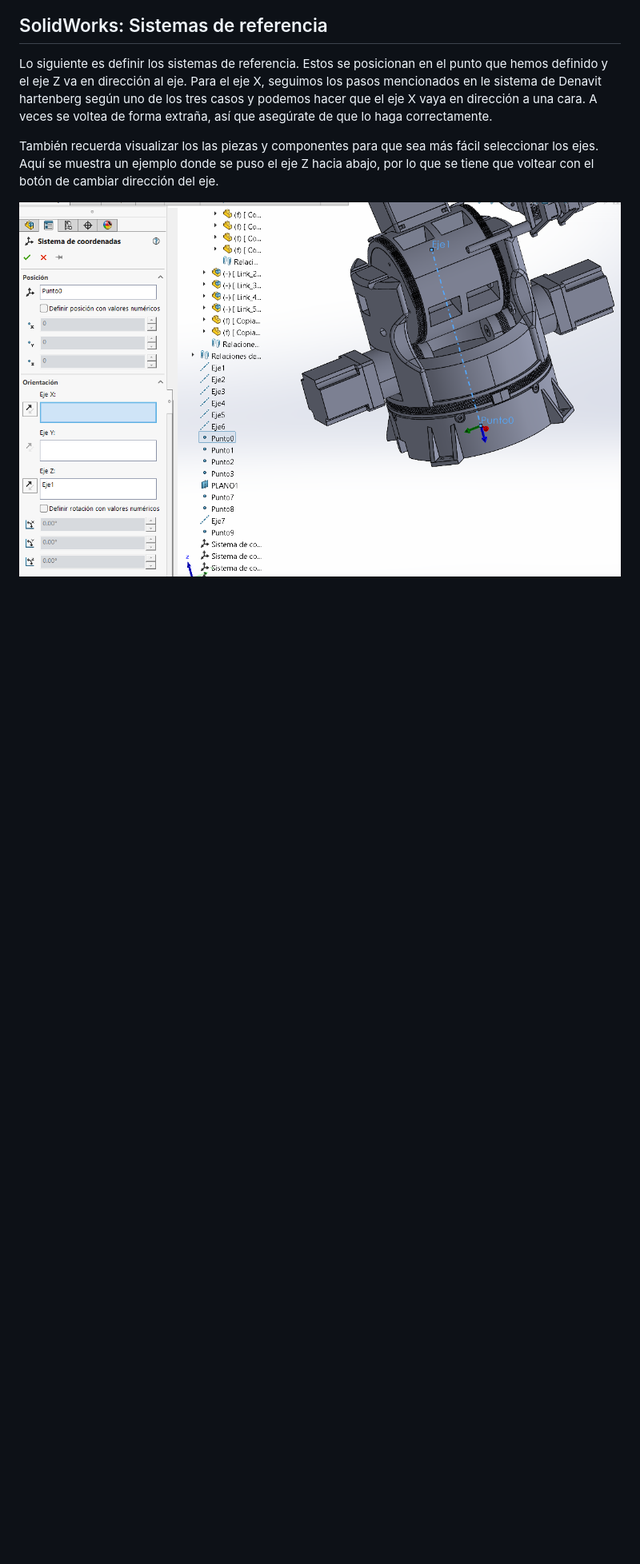
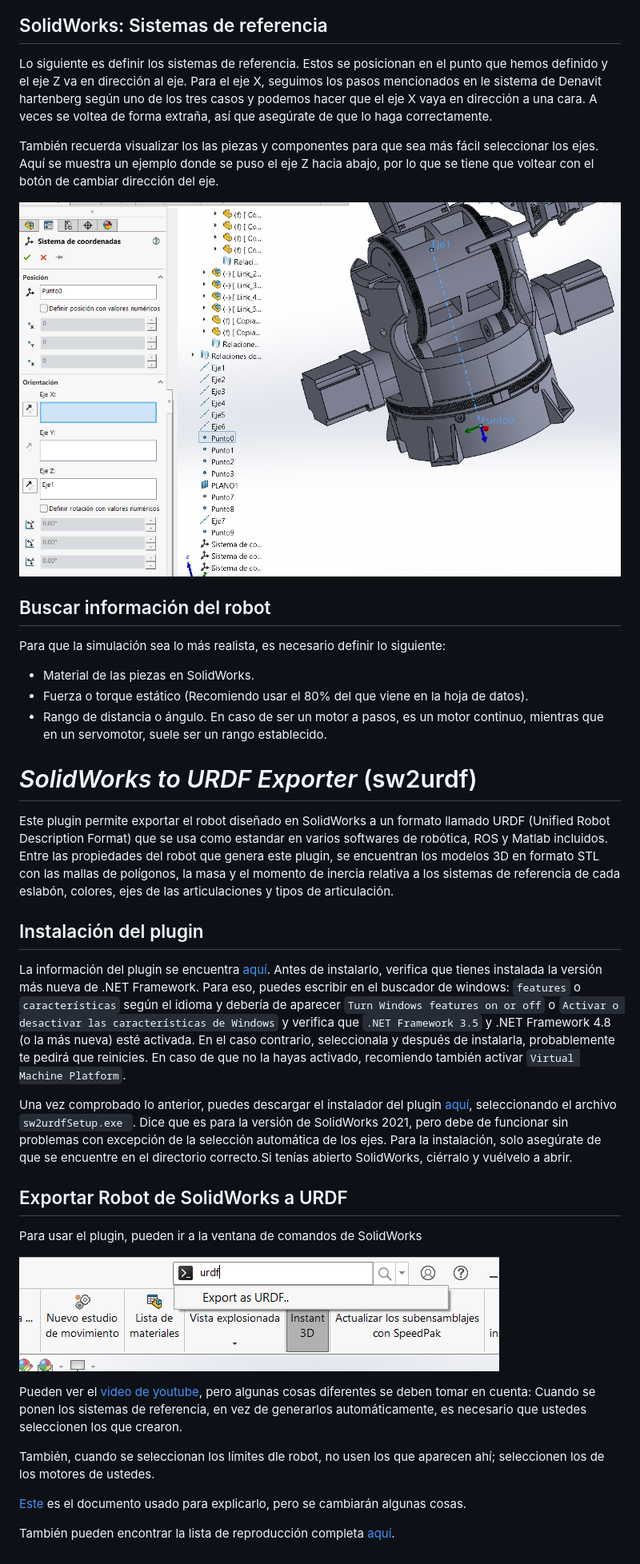
Before and after one commit to ramoned657/Robotica, a Markdown page: docs/markdown/sw2urdf.md, the part around the change printed below. Shown: that part at 80% size. Rendered like a GitHub page; pictures changed too: docs/markdown/assets/exportURDF.png (added); blank space fills up the shorter version.

Commit message:
Se agregaron cosas al tutorial de sw2urdf

```diff
--- a/docs/markdown/sw2urdf.md
+++ b/docs/markdown/sw2urdf.md
@@ -93,3 +97,33 @@ Lo siguiente es definir los sistemas de referencia. Estos se posicionan en el pu
 También recuerda visualizar los las piezas y componentes para que sea más fácil seleccionar los ejes. Aquí se muestra un ejemplo donde se puso el eje Z hacia abajo, por lo que se tiene que voltear con el botón de cambiar dirección del eje.
 
 ![Sistema de referencia](assets/Sistema_referencia.png)
+
+## Buscar información del robot
+Para que la simulación sea lo más realista, es necesario definir lo siguiente:
+- Material de las piezas en SolidWorks.
+- Fuerza o torque estático (Recomiendo usar el 80% del que viene en la hoja de datos).
+- Rango de distancia o ángulo. En caso de ser un motor a pasos, es un motor continuo, mientras que en un servomotor, suele ser un rango establecido.
+
+# *SolidWorks to URDF Exporter* (sw2urdf)
+Este plugin permite exportar el robot diseñado en SolidWorks a un formato llamado URDF (Unified Robot Description Format) que se usa como estandar en varios softwares de robótica, ROS y Matlab incluidos. Entre las propiedades del robot que genera este plugin, se encuentran los modelos 3D en formato STL con las mallas de polígonos, la masa y el momento de inercia relativa a los sistemas de referencia de cada eslabón, colores, ejes de las articulaciones y tipos de articulación.
+
+## Instalación del plugin
+
+La información del plugin se encuentra [aquí](http://wiki.ros.org/sw_urdf_exporter). Antes de instalarlo, verifica que tienes instalada la versión más nueva de .NET Framework. Para eso, puedes escribir en el buscador de windows: `features` o `características` según el idioma y debería de aparecer `Turn Windows features on or off` o `Activar o desactivar las características de Windows` y verifica que `.NET Framework 3.5` y .NET Framework 4.8 (o la más nueva) esté activada. En el caso contrario, seleccionala y después de instalarla, probablemente te pedirá que reinicies. En caso de que no la hayas activado, recomiendo también activar `Virtual Machine Platform`.
+
+Una vez comprobado lo anterior, puedes descargar el instalador del plugin [aquí](https://github.com/ros/solidworks_urdf_exporter/releases), seleccionando el archivo `sw2urdfSetup.exe
+`. Dice que es para la versión de SolidWorks 2021, pero debe de funcionar sin problemas con excepción de la selección automática de los ejes. Para la instalación, solo asegúrate de que se encuentre en el directorio correcto.Si tenías abierto SolidWorks, ciérralo y vuélvelo a abrir.
+
+## Exportar Robot de SolidWorks a URDF
+Para usar el plugin, pueden ir a la ventana de comandos de SolidWorks
+
+![Export as URDF](assets/exportURDF.png)
+
+Pueden ver el [video de youtube](https://youtu.be/I08lO_SRBbk?si=zep6F7ch3Sals-qy&t=176), pero algunas cosas diferentes se deben tomar en cuenta:
+Cuando se ponen los sistemas de referencia, en vez de generarlos automáticamente, es necesario que ustedes seleccionen los que crearon.
+
+También, cuando se seleccionan los límites dle robot, no usen los que aparecen ahí; seleccionen los de los motores de ustedes.
+
+[Este](https://github.com/ageofrobotics/import_your_custom_urdf_package_to_ROS-main/blob/2e713d1acf99981a315667f32bbb82ab184ffcfe/Importing_URDF_Package_from_Soloidworks_in_ROS.pdf) es el documento usado para explicarlo, pero se cambiarán algunas cosas.
+
+También pueden encontrar la lista de reproducción completa [aquí](https://www.youtube.com/playlist?list=PLeEzO_sX5H6TBD6EMGgV-qdhzxPY19m12).
```
Also changed, not shown: other parts of docs/markdown/sw2urdf.md (+6 -2 lines).
